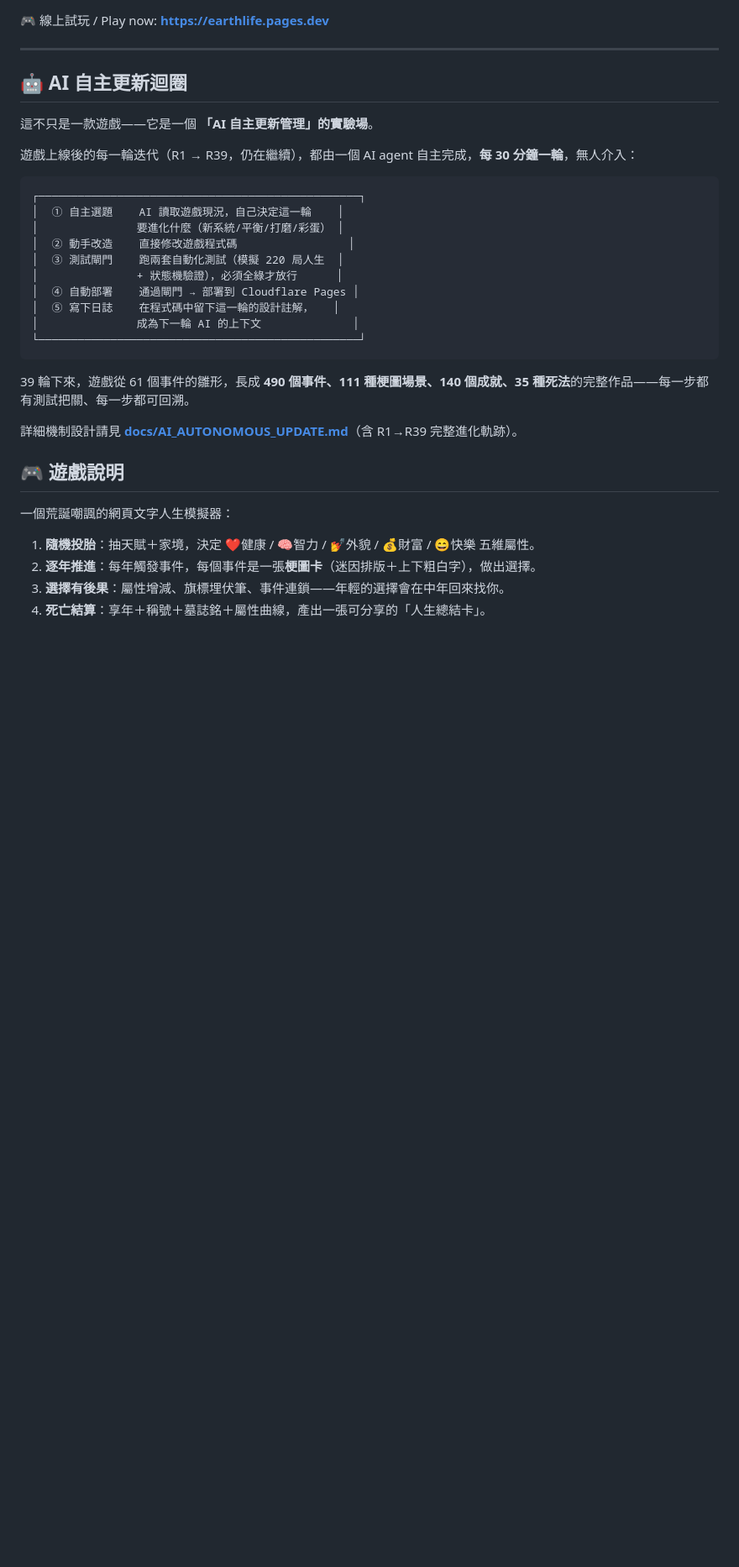
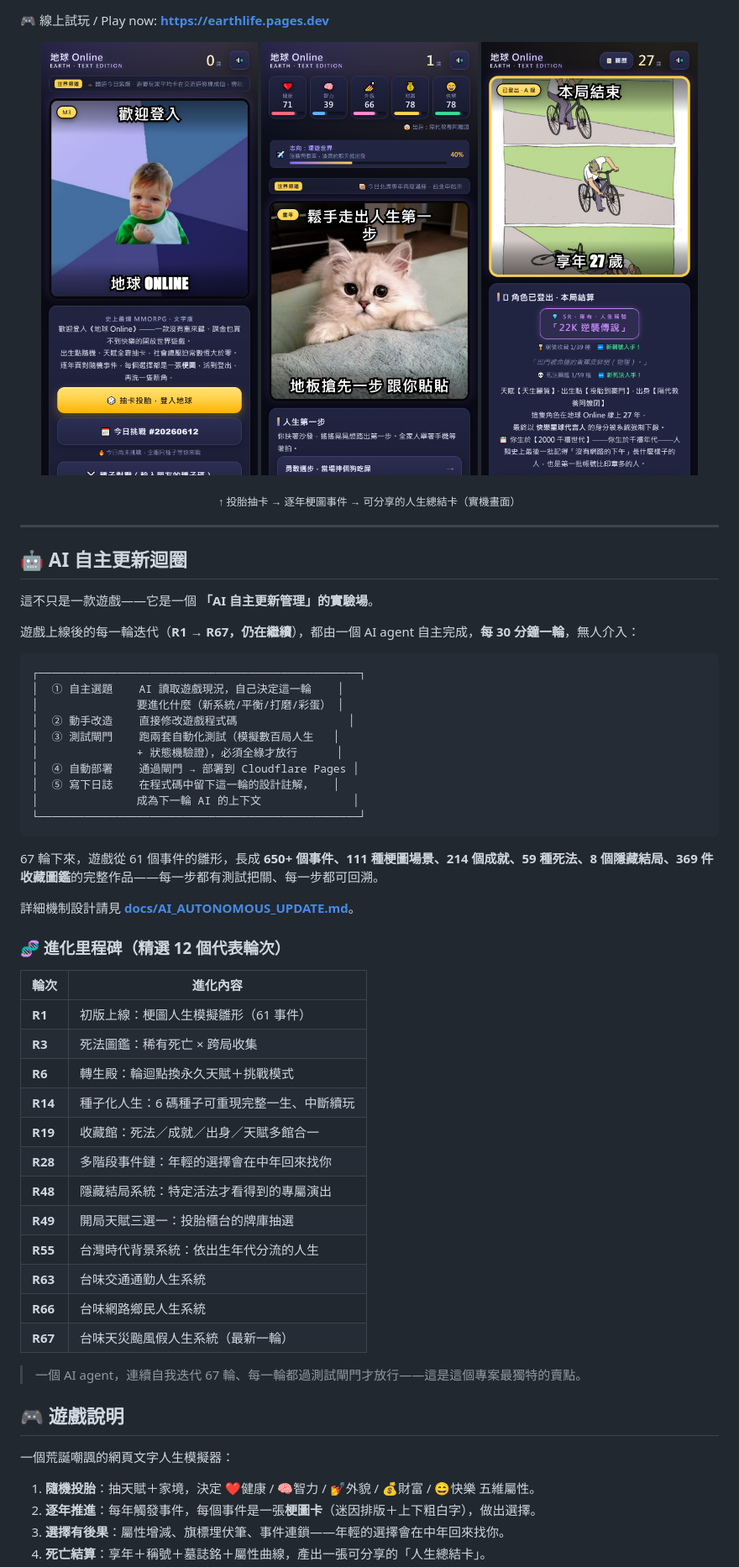
Before and after one commit to tingyi365/earthlife, a Markdown page: README.md, the part around one of its changes. Shown at 84% size. GitHub-like rendering; pictures changed too: docs/screenshot_death.png (added), docs/screenshot_event.png (added), docs/screenshot_start.png (added); blank space fills up the shorter version.

Commit message:
promo: README 大改造（截圖+R67 數字+進化時間軸）
Co-Authored-By: Claude Opus 4.8 <noreply@anthropic.com>

````diff
--- a/README.md
+++ b/README.md
@@ -5,4 +10,11 @@
 🎮 線上試玩 / Play now: **https://earthlife.pages.dev**
+
+<p align="center">
+  <img src="docs/screenshot_start.png" width="31%" alt="開局投胎抽卡">
+  <img src="docs/screenshot_event.png" width="31%" alt="梗圖事件卡">
+  <img src="docs/screenshot_death.png" width="31%" alt="可分享的人生總結卡">
+</p>
+<p align="center"><sub>↑ 投胎抽卡 → 逐年梗圖事件 → 可分享的人生總結卡（實機畫面）</sub></p>
 
 ---
 
@@ -10,14 +22,14 @@
 
 這不只是一款遊戲——它是一個 **「AI 自主更新管理」的實驗場**。
 
-遊戲上線後的每一輪迭代（R1 → R39，仍在繼續），都由一個 AI agent 自主完成，**每 30 分鐘一輪**，無人介入：
+遊戲上線後的每一輪迭代（**R1 → R67，仍在繼續**），都由一個 AI agent 自主完成，**每 30 分鐘一輪**，無人介入：
 
 ```
 ┌─────────────────────────────────────────────────┐
 │  ① 自主選題    AI 讀取遊戲現況，自己決定這一輪    │
 │               要進化什麼（新系統/平衡/打磨/彩蛋） │
 │  ② 動手改造    直接修改遊戲程式碼                 │
-│  ③ 測試閘門    跑兩套自動化測試（模擬 220 局人生  │
+│  ③ 測試閘門    跑兩套自動化測試（模擬數百局人生   │
 │               + 狀態機驗證），必須全綠才放行      │
 │  ④ 自動部署    通過閘門 → 部署到 Cloudflare Pages │
 │  ⑤ 寫下日誌    在程式碼中留下這一輪的設計註解，   │
@@ -25,9 +37,28 @@
 └─────────────────────────────────────────────────┘
 ```
 
-39 輪下來，遊戲從 61 個事件的雛形，長成 **490 個事件、111 種梗圖場景、140 個成就、35 種死法**的完整作品——每一步都有測試把關、每一步都可回溯。
+67 輪下來，遊戲從 61 個事件的雛形，長成 **650+ 個事件、111 種梗圖場景、214 個成就、59 種死法、8 個隱藏結局、369 件收藏圖鑑**的完整作品——每一步都有測試把關、每一步都可回溯。
 
-詳細機制設計請見 **[docs/AI_AUTONOMOUS_UPDATE.md](docs/AI_AUTONOMOUS_UPDATE.md)**（含 R1→R39 完整進化軌跡）。
+詳細機制設計請見 **[docs/AI_AUTONOMOUS_UPDATE.md](docs/AI_AUTONOMOUS_UPDATE.md)**。
+
+### 🧬 進化里程碑（精選 12 個代表輪次）
+
+| 輪次 | 進化內容 |
+|---|---|
+| **R1** | 初版上線：梗圖人生模擬雛形（61 事件） |
+| **R3** | 死法圖鑑：稀有死亡 × 跨局收集 |
+| **R6** | 轉生殿：輪迴點換永久天賦＋挑戰模式 |
+| **R14** | 種子化人生：6 碼種子可重現完整一生、中斷續玩 |
+| **R19** | 收藏館：死法／成就／出身／天賦多館合一 |
+| **R28** | 多階段事件鏈：年輕的選擇會在中年回來找你 |
+| **R48** | 隱藏結局系統：特定活法才看得到的專屬演出 |
+| **R49** | 開局天賦三選一：投胎櫃台的牌庫抽選 |
+| **R55** | 台灣時代背景系統：依出生年代分流的人生 |
+| **R63** | 台味交通通勤人生系統 |
+| **R66** | 台味網路鄉民人生系統 |
+| **R67** | 台味天災颱風假人生系統（最新一輪） |
+
+> 一個 AI agent，連續自我迭代 67 輪、每一輪都過測試閘門才放行——這是這個專案最獨特的賣點。
 
 ## 🎮 遊戲說明
 
````
Also changed, not shown: other parts of README.md (+12 -7 lines).
